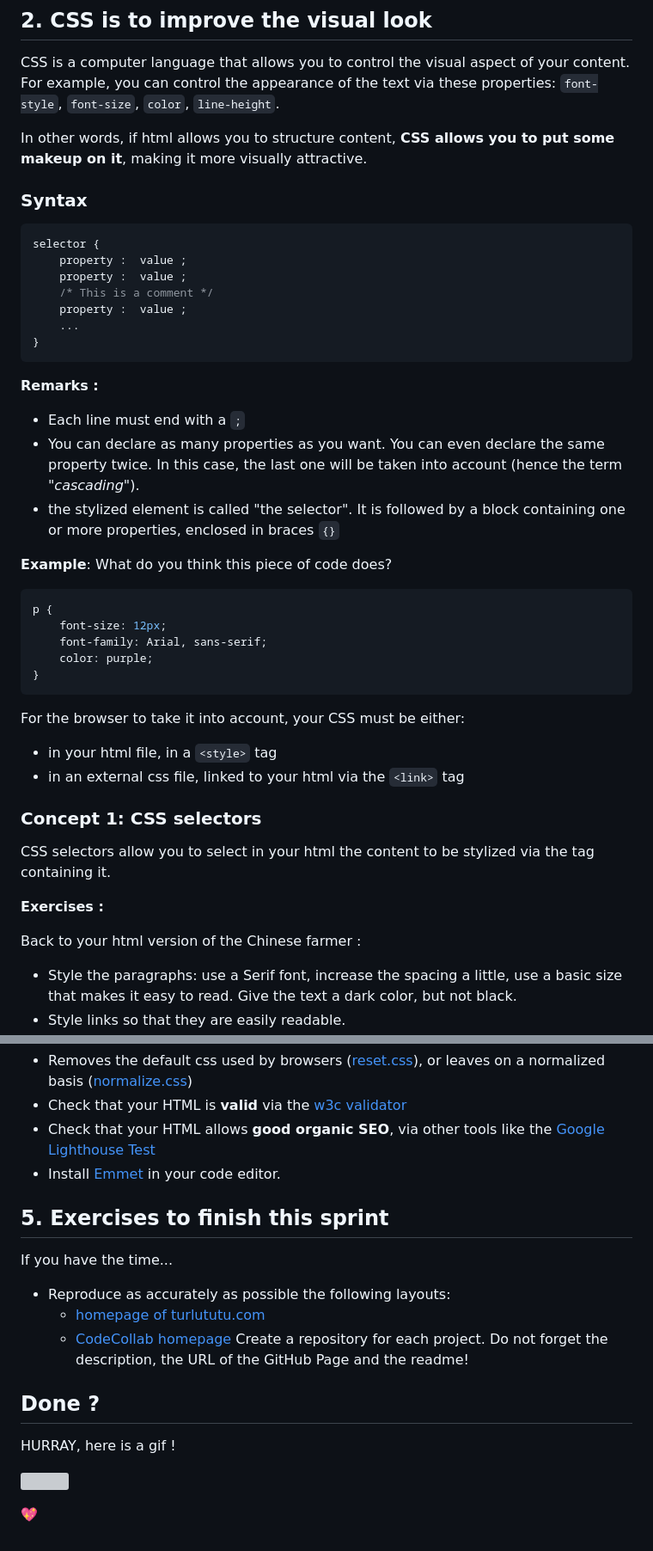
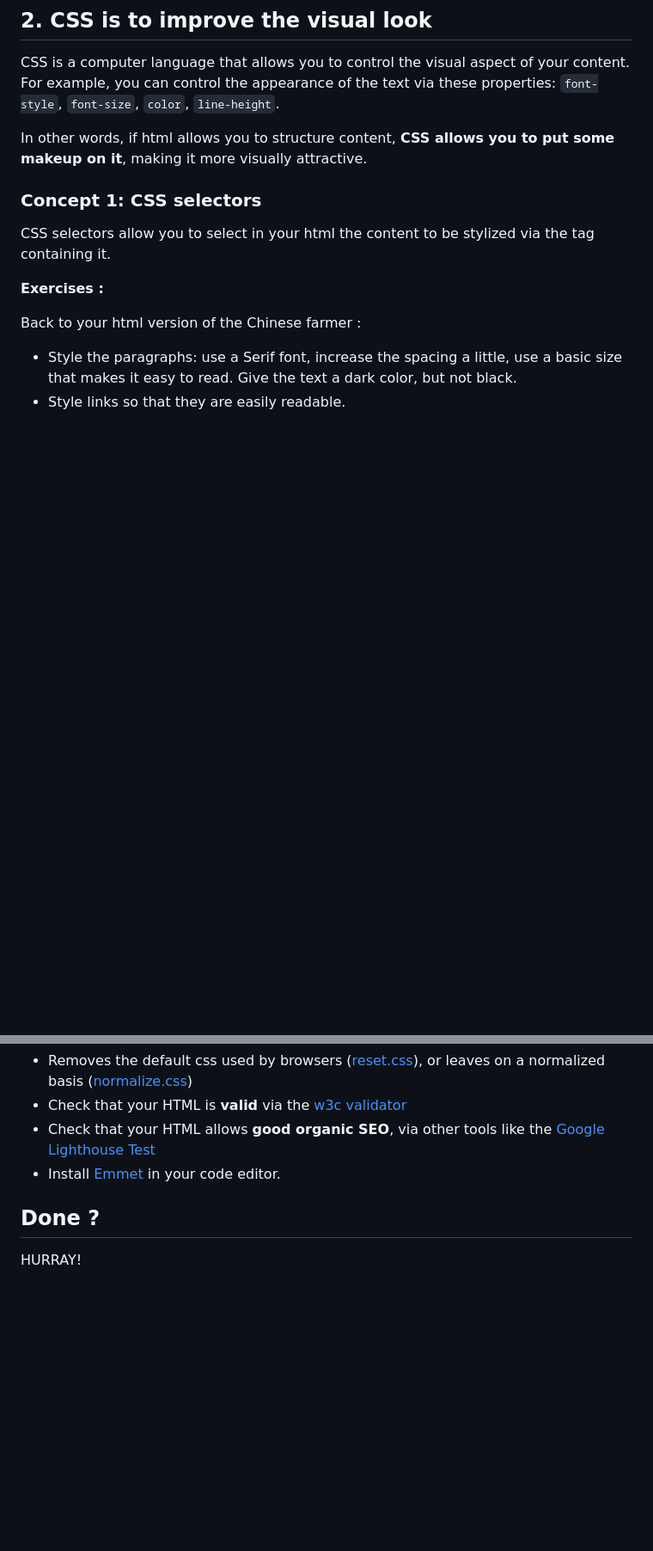
Before and after one commit to oanagrecu/progressiveEnhancement, a Markdown page: README.md, 2 parts joined by grey strips. Shown at 86% size. Drawn GitHub-style; blank space fills up the shorter version; grey boxes are pictures that could not be loaded.

````diff
--- a/README.md
+++ b/README.md
@@ -102,39 +73,6 @@ Back to your  html version of the Chinese farmer :
 CSS is a computer language that allows you to control the visual aspect of your content.  For example, you can control the appearance of the text via these properties: `font-style`, `font-size`, `color`, `line-height`.
 
 In other words, if html allows you to structure content, **CSS allows you to put some makeup on it**, making it more visually attractive.
-
-### Syntax
-
-```css
-selector {
-	property :  value ;
-	property :  value ;
-	/* This is a comment */
-	property :  value ;
-	...
-}
-```
-
-**Remarks :**
-
-- Each line must end with a `;`
-- You can declare as many properties as you want. You can even declare the same property twice. In this case, the last one will be taken into account (hence the term "*cascading*").
-- the stylized element is called "the selector". It is followed by a block containing one or more properties, enclosed in braces `{}`
-
-**Example**: What do you think this piece of code does?
-
-```css
-p {
-	font-size: 12px;
-	font-family: Arial, sans-serif;
-	color: purple;
-}
-```
-
-For the browser to take it into account, your CSS must be either:
-
-- in your html file, in a `<style>` tag
-- in an external css file, linked to your html via the `<link>` tag
 
 
 ### Concept 1: CSS selectors
@@ -283,16 +205,5 @@ By default, the browser uses the fonts installed on the client's computer. Howev
 - Check that your HTML allows **good organic SEO**, via other tools like the [Google Lighthouse Test](https://developers.google.com/web/tools/lighthouse/)
 - Install [Emmet](https://emmet.io/) in your code editor.
 
-## 5. Exercises to finish this sprint
-If you have the time...
-- Reproduce as accurately as possible the following layouts:
-	- [homepage of turlututu.com](turlututu.png)
-	- [CodeCollab homepage](activecollab.png)
-Create a repository for each project. Do not forget the description, the URL of the GitHub Page and the readme!
-
 ## Done ?
-HURRAY, here is a gif !
-
-![](win.gif)
-
-:sparkling_heart:
+HURRAY!
````
Also changed, not shown: other parts of README.md (+3 -48 lines).
